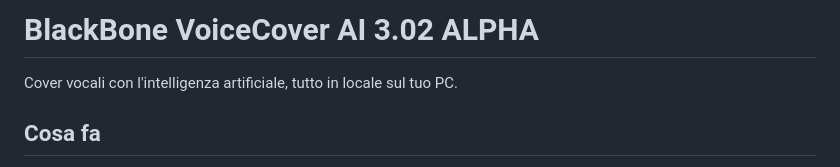
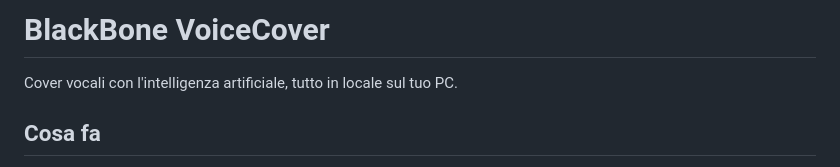
Before and after one commit to angelosiglioccolo817-cmyk/BlackBone-Ai-cover, a Markdown page: README.md, the part around the change. Rendered like a GitHub page.

```diff
--- a/README.md
+++ b/README.md
@@ -1,5 +1,4 @@
-# BlackBone VoiceCover AI 3.02 ALPHA
-
+# BlackBone VoiceCover
 Cover vocali con l'intelligenza artificiale, tutto in locale sul tuo PC.
 
 ## Cosa fa
```
